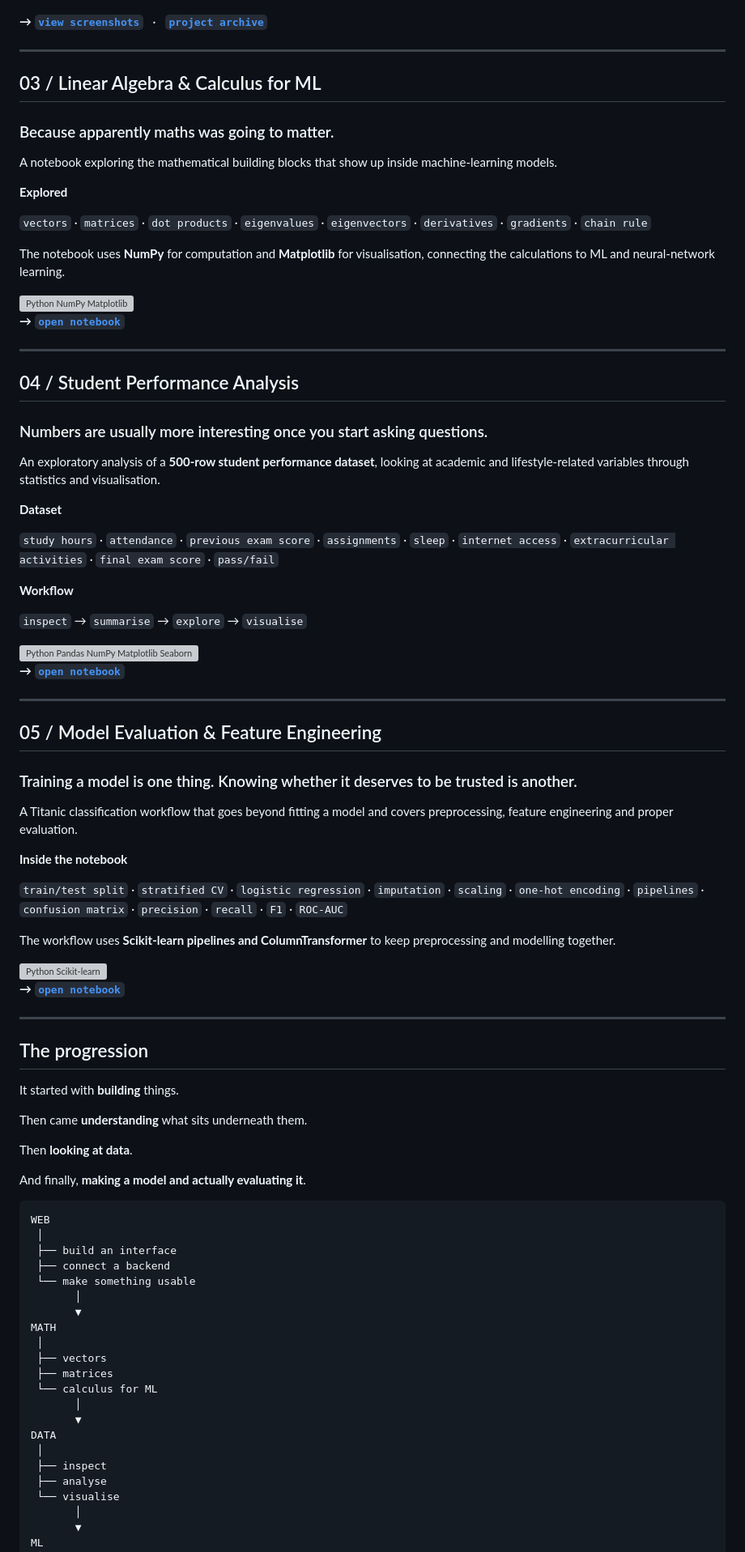
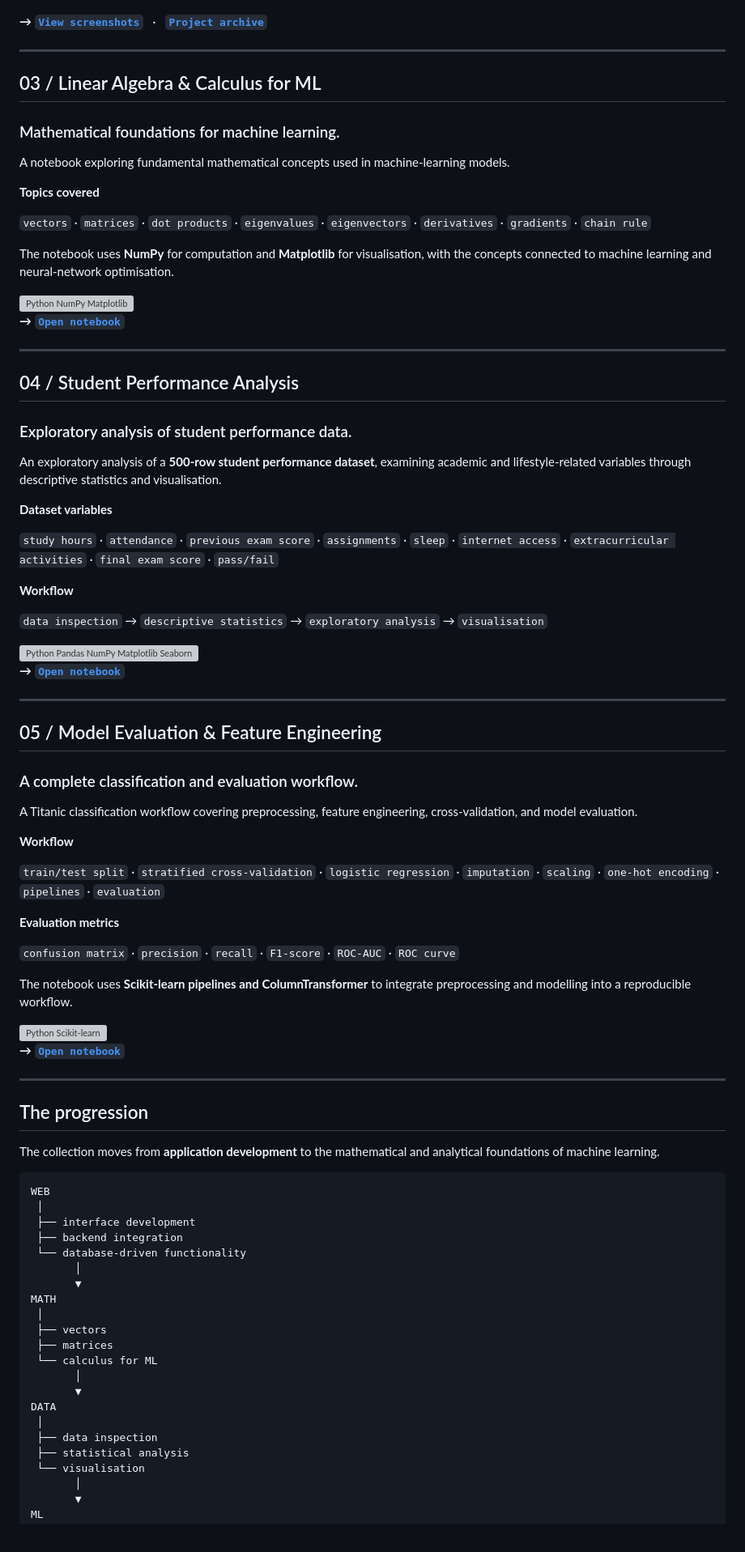
Before and after one commit to s4nskrut1/hackoweek-sem-v-2026-2027, a Markdown page: README.md, the part around one of its changes. Shown at 81% size. Drawn GitHub-style; grey boxes are pictures that could not be loaded.

Commit message:
Polish Hackoweek README language

````diff
--- a/README.md
+++ b/README.md
@@ -70,82 +70,80 @@ The second task is included as a project archive, with screenshots showing the i
   <img src="assets/task%202/Screenshot%20(673).png" alt="EduInsight screenshot 4" width="82%">
 </p>
 
-**→ [`view screenshots`](./assets/task%202/)** &nbsp; · &nbsp; **[`project archive`](./Task%202%20-%20EduInsight.zip)**
+**→ [`View screenshots`](./assets/task%202/)** &nbsp; · &nbsp; **[`Project archive`](./Task%202%20-%20EduInsight.zip)**
 
 ---
 
 ## 03 / Linear Algebra & Calculus for ML
 
-### Because apparently maths was going to matter.
+### Mathematical foundations for machine learning.
 
-A notebook exploring the mathematical building blocks that show up inside machine-learning models.
+A notebook exploring fundamental mathematical concepts used in machine-learning models.
 
-**Explored**
+**Topics covered**
 
 `vectors` · `matrices` · `dot products` · `eigenvalues` · `eigenvectors` · `derivatives` · `gradients` · `chain rule`
 
-The notebook uses **NumPy** for computation and **Matplotlib** for visualisation, connecting the calculations to ML and neural-network learning.
+The notebook uses **NumPy** for computation and **Matplotlib** for visualisation, with the concepts connected to machine learning and neural-network optimisation.
 
 <img src="https://skillicons.dev/icons?i=python,numpy,matplotlib" alt="Python NumPy Matplotlib" />
 
-**→ [`open notebook`](./Task%203%20-%20Week%205-6.ipynb)**
+**→ [`Open notebook`](./Task%203%20-%20Week%205-6.ipynb)**
 
 ---
 
 ## 04 / Student Performance Analysis
 
-### Numbers are usually more interesting once you start asking questions.
+### Exploratory analysis of student performance data.
 
-An exploratory analysis of a **500-row student performance dataset**, looking at academic and lifestyle-related variables through statistics and visualisation.
+An exploratory analysis of a **500-row student performance dataset**, examining academic and lifestyle-related variables through descriptive statistics and visualisation.
 
-**Dataset**
+**Dataset variables**
 
 `study hours` · `attendance` · `previous exam score` · `assignments` · `sleep` · `internet access` · `extracurricular activities` · `final exam score` · `pass/fail`
 
 **Workflow**
 
-`inspect` → `summarise` → `explore` → `visualise`
+`data inspection` → `descriptive statistics` → `exploratory analysis` → `visualisation`
 
 <img src="https://skillicons.dev/icons?i=python,pandas,numpy,matplotlib,seaborn" alt="Python Pandas NumPy Matplotlib Seaborn" />
 
-**→ [`open notebook`](./Task%204%20hackoweek.ipynb)**
+**→ [`Open notebook`](./Task%204%20hackoweek.ipynb)**
 
 ---
 
 ## 05 / Model Evaluation & Feature Engineering
 
-### Training a model is one thing. Knowing whether it deserves to be trusted is another.
+### A complete classification and evaluation workflow.
 
-A Titanic classification workflow that goes beyond fitting a model and covers preprocessing, feature engineering and proper evaluation.
+A Titanic classification workflow covering preprocessing, feature engineering, cross-validation, and model evaluation.
 
-**Inside the notebook**
+**Workflow**
 
-`train/test split` · `stratified CV` · `logistic regression` · `imputation` · `scaling` · `one-hot encoding` · `pipelines` · `confusion matrix` · `precision` · `recall` · `F1` · `ROC-AUC`
+`train/test split` · `stratified cross-validation` · `logistic regression` · `imputation` · `scaling` · `one-hot encoding` · `pipelines` · `evaluation`
 
-The workflow uses **Scikit-learn pipelines and ColumnTransformer** to keep preprocessing and modelling together.
+**Evaluation metrics**
+
+`confusion matrix` · `precision` · `recall` · `F1-score` · `ROC-AUC` · `ROC curve`
+
+The notebook uses **Scikit-learn pipelines and ColumnTransformer** to integrate preprocessing and modelling into a reproducible workflow.
 
 <img src="https://skillicons.dev/icons?i=python,sklearn" alt="Python Scikit-learn" />
 
-**→ [`open notebook`](./Task%205%20-%20Week%209-10.ipynb)**
+**→ [`Open notebook`](./Task%205%20-%20Week%209-10.ipynb)**
 
 ---
 
 ## The progression
 
-It started with **building** things.
-
-Then came **understanding** what sits underneath them.
-
-Then **looking at data**.
-
-And finally, **making a model and actually evaluating it**.
+The collection moves from **application development** to the mathematical and analytical foundations of machine learning.
 
 ```text
 WEB
  │
- ├── build an interface
- ├── connect a backend
- └── make something usable
+ ├── interface development
+ ├── backend integration
+ └── database-driven functionality
        │
        ▼
 MATH
@@ -157,9 +155,9 @@ MATH
        ▼
 DATA
  │
- ├── inspect
- ├── analyse
- └── visualise
+ ├── data inspection
+ ├── statistical analysis
+ └── visualisation
        │
        ▼
 ML
````
Also changed, not shown: other parts of README.md (+19 -19 lines).
